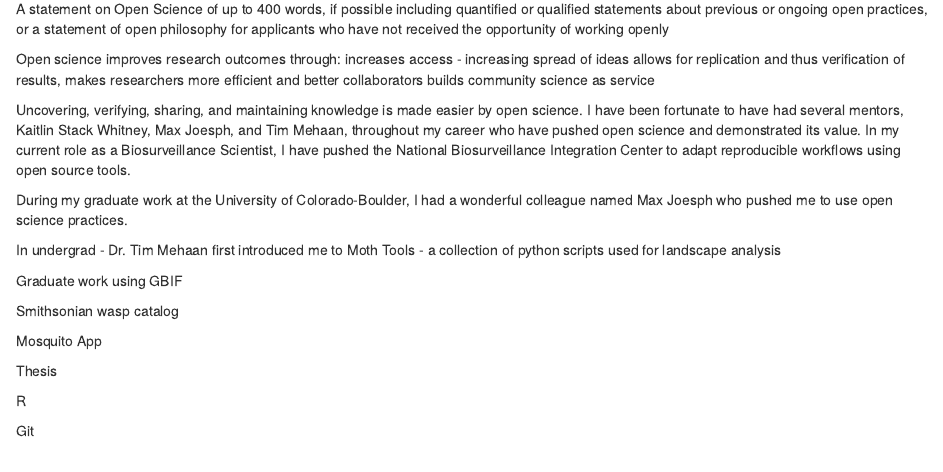
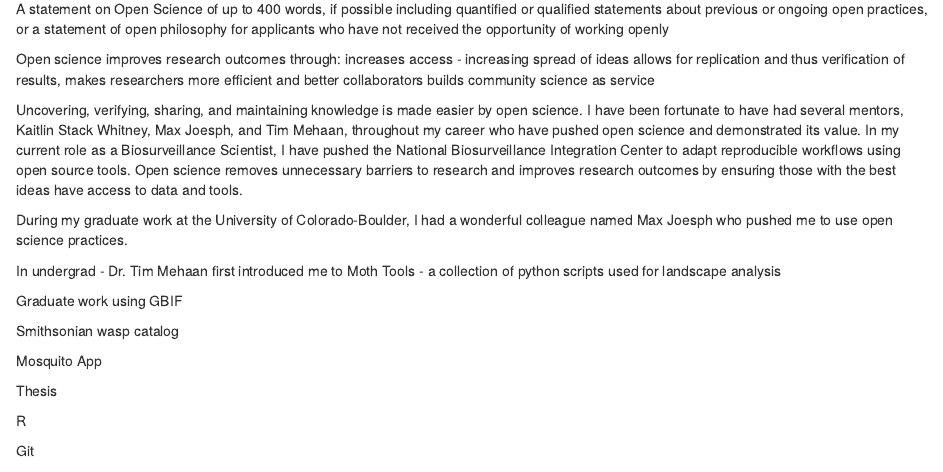
Before and after one commit to collinschwantes/PoisotLabPhDApplication, an R Markdown document (OpenScienceStatement.Rmd): the page in a window 1100 px wide, from 130 px down. Rendered offline with R 4.5, knitr and Pandoc, with nearby package versions.

Commit message:
Added thesis statement to intro paragraph

```diff
--- a/OpenScienceStatement.Rmd
+++ b/OpenScienceStatement.Rmd
@@ -16,9 +16,7 @@ builds community
 science as service
 
 
-
-
-Uncovering, verifying, sharing, and maintaining knowledge is made easier by open science. I have been fortunate to have had several mentors, Kaitlin Stack Whitney, Max Joesph, and Tim Mehaan, throughout my career who have pushed open science and demonstrated its value. In my current role as a Biosurveillance Scientist, I have pushed the National Biosurveillance Integration Center to adapt reproducible workflows using open source tools.
+Uncovering, verifying, sharing, and maintaining knowledge is made easier by open science. I have been fortunate to have had several mentors, Kaitlin Stack Whitney, Max Joesph, and Tim Mehaan, throughout my career who have pushed open science and demonstrated its value. In my current role as a Biosurveillance Scientist, I have pushed the National Biosurveillance Integration Center to adapt reproducible workflows using open source tools. Open science removes unnecessary barriers to research and improves research outcomes by ensuring those with the best ideas have access to data and tools.
 
 During my graduate work at the University of Colorado-Boulder, I had a wonderful colleague named Max Joesph who pushed me to use open science practices.
 
```
